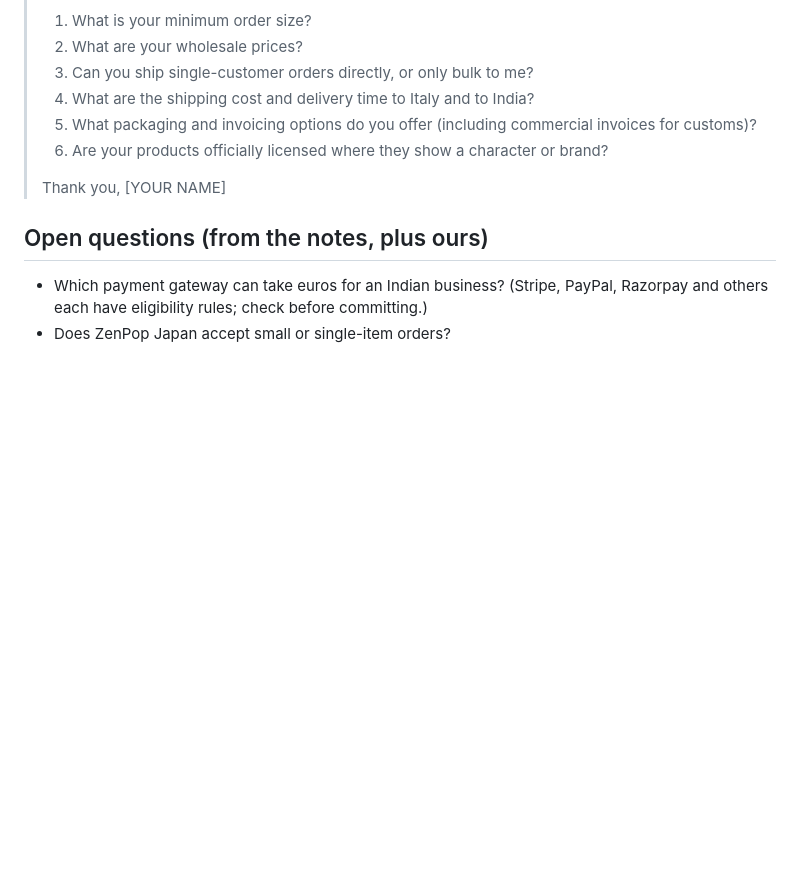
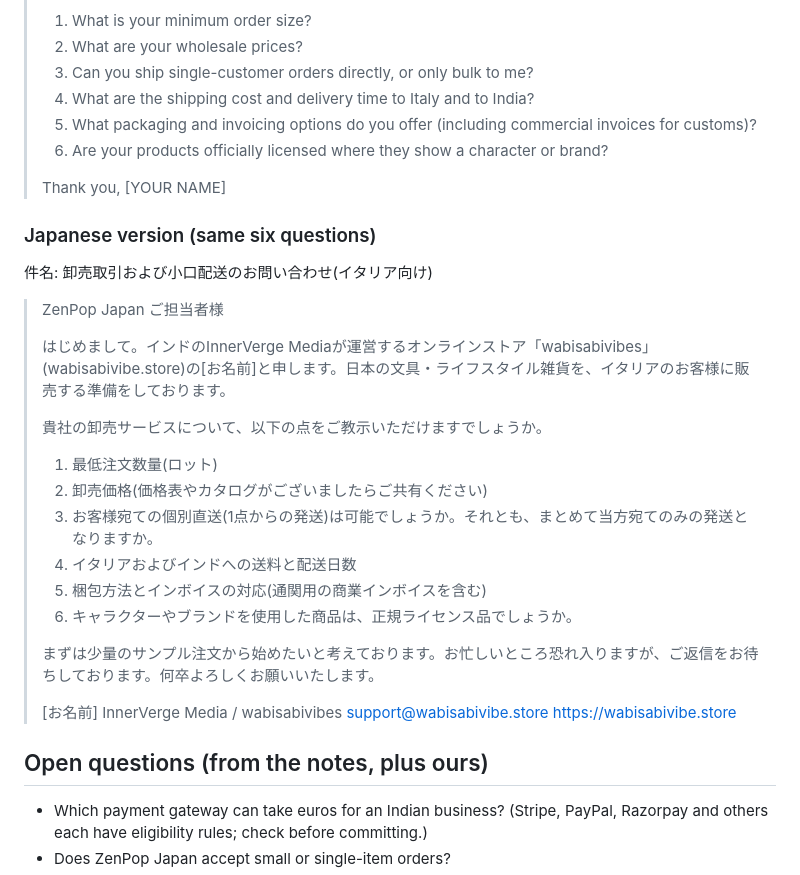
Before and after one commit to sahajisy/digital-products-store, a Markdown page: docs/SOURCING-PLAN.md, the part around the change. Rendered like a GitHub page; blank space fills up the shorter version.

Commit message:
Add Japanese version of the ZenPop supplier email
Co-Authored-By: Claude Sonnet 5.5 <noreply@anthropic.com>
Claude-Session: https://claude.ai/code/session_0178emTXuXXckLS9M3mdSphq

```diff
--- a/docs/SOURCING-PLAN.md
+++ b/docs/SOURCING-PLAN.md
@@ -49,6 +49,29 @@ Draft, edit before sending:
 > Thank you,
 > [YOUR NAME]
 
+### Japanese version (same six questions)
+件名: 卸売取引および小口配送のお問い合わせ(イタリア向け)
+
+> ZenPop Japan ご担当者様
+>
+> はじめまして。インドのInnerVerge Mediaが運営するオンラインストア「wabisabivibes」(wabisabivibe.store)の[お名前]と申します。日本の文具・ライフスタイル雑貨を、イタリアのお客様に販売する準備をしております。
+>
+> 貴社の卸売サービスについて、以下の点をご教示いただけますでしょうか。
+>
+> 1. 最低注文数量(ロット)
+> 2. 卸売価格(価格表やカタログがございましたらご共有ください)
+> 3. お客様宛ての個別直送(1点からの発送)は可能でしょうか。それとも、まとめて当方宛てのみの発送となりますか。
+> 4. イタリアおよびインドへの送料と配送日数
+> 5. 梱包方法とインボイスの対応(通関用の商業インボイスを含む)
+> 6. キャラクターやブランドを使用した商品は、正規ライセンス品でしょうか。
+>
+> まずは少量のサンプル注文から始めたいと考えております。お忙しいところ恐れ入りますが、ご返信をお待ちしております。何卒よろしくお願いいたします。
+>
+> [お名前]
+> InnerVerge Media / wabisabivibes
+> support@wabisabivibe.store
+> https://wabisabivibe.store
+
 ## Open questions (from the notes, plus ours)
 - Which payment gateway can take euros for an Indian business? (Stripe, PayPal, Razorpay and others each have eligibility rules; check before committing.)
 - Does ZenPop Japan accept small or single-item orders?
```
